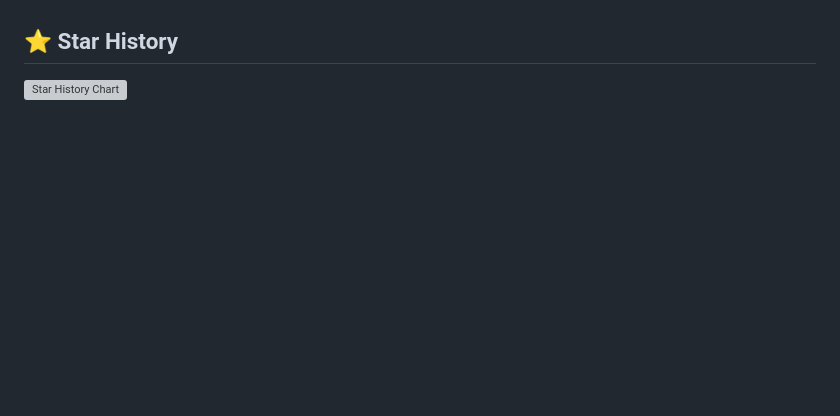
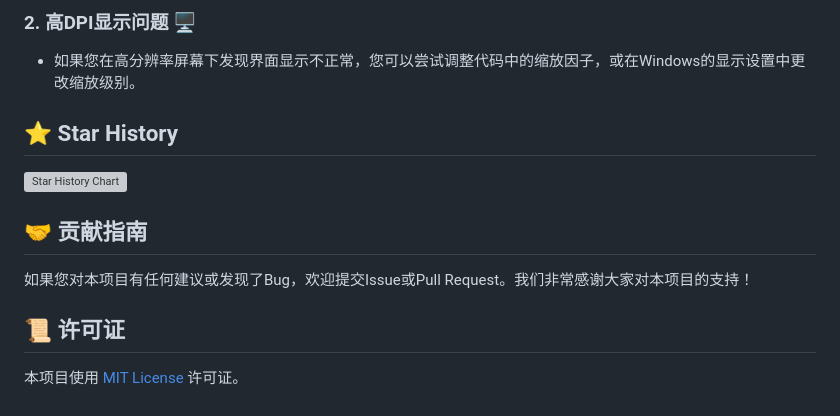
Before and after one commit to happycola233/tchMaterial-parser, a Markdown page: README.md, the part around the change printed below. Rendered like a GitHub page; blank space fills up the shorter version; grey boxes are pictures that could not be loaded.

```diff
--- a/README.md
+++ b/README.md
@@ -24,4 +49,15 @@
+### 2. 高DPI显示问题 🖥️
+
+- 如果您在高分辨率屏幕下发现界面显示不正常，您可以尝试调整代码中的缩放因子，或在Windows的显示设置中更改缩放级别。
 
 ## ⭐ Star History
 
 [![Star History Chart](https://api.star-history.com/svg?repos=happycola233/tchMaterial-parser&type=Date)](https://star-history.com/#happycola233/tchMaterial-parser&Date)
+
+## 🤝 贡献指南
+
+如果您对本项目有任何建议或发现了Bug，欢迎提交Issue或Pull Request。我们非常感谢大家对本项目的支持！
+
+## 📜 许可证
+
+本项目使用 [MIT License](LICENSE) 许可证。
```
Also changed, not shown: other parts of README.md (+36 -11 lines), logo-icon.afa526cf.png (deleted), res/PixPin_2024-08-19_15-02-38.png (added), src/favicon_223x223.png (renamed from src/icon.png), 2 other files.
